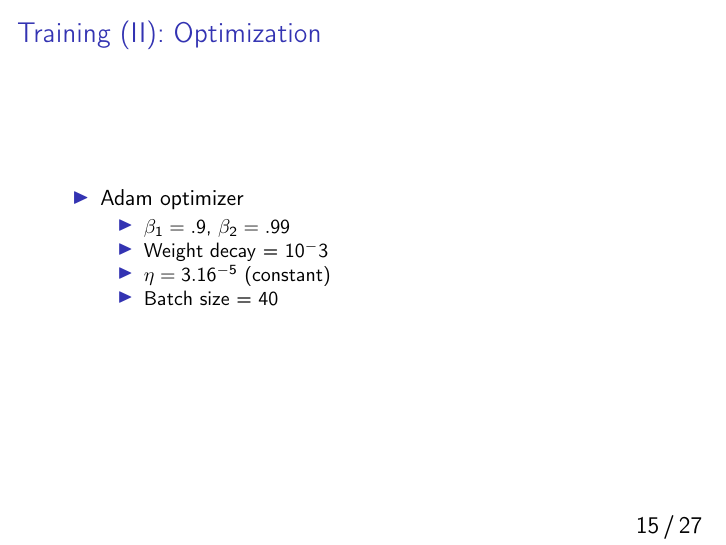
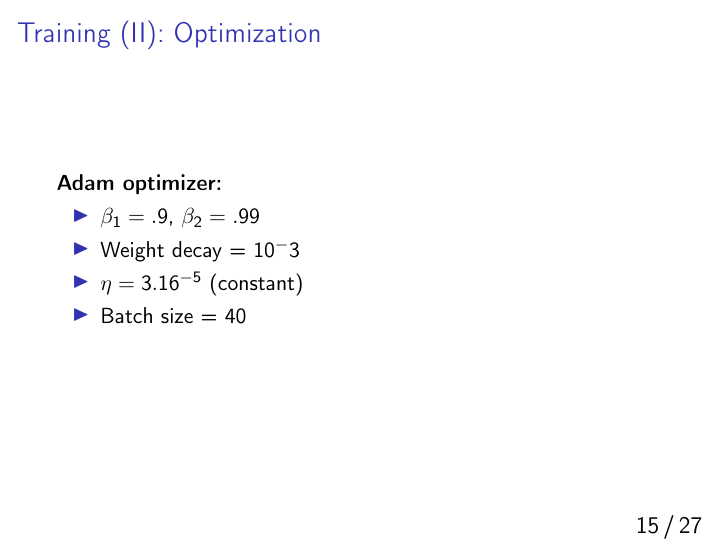
Before and after one commit to Time0o/colorful-colorization, LaTeX slides (report/tex/slides.tex): page 16 of 28. Compiled offline with pdfLaTeX.

Commit message:
Remove extra bullet point

```diff
--- a/report/tex/slides.tex
+++ b/report/tex/slides.tex
@@ -299,14 +299,12 @@
 \end{frame}
 
 \begin{frame}{Training (II): Optimization}
-  \begin{itemize}
-    \item Adam optimizer
+  \textbf{Adam optimizer:}
      \begin{itemize}
        \item $\beta_1 = .9$, $\beta_2 = .99$
        \item Weight decay = $10^-3$
        \item $\eta = 3.16 \time 10^{-5}$ (constant)
        \item Batch size = 40
-       \end{itemize}
      \end{itemize}
 \end{frame}
 
```
Lines whose indentation alone changed are shown as unchanged.
